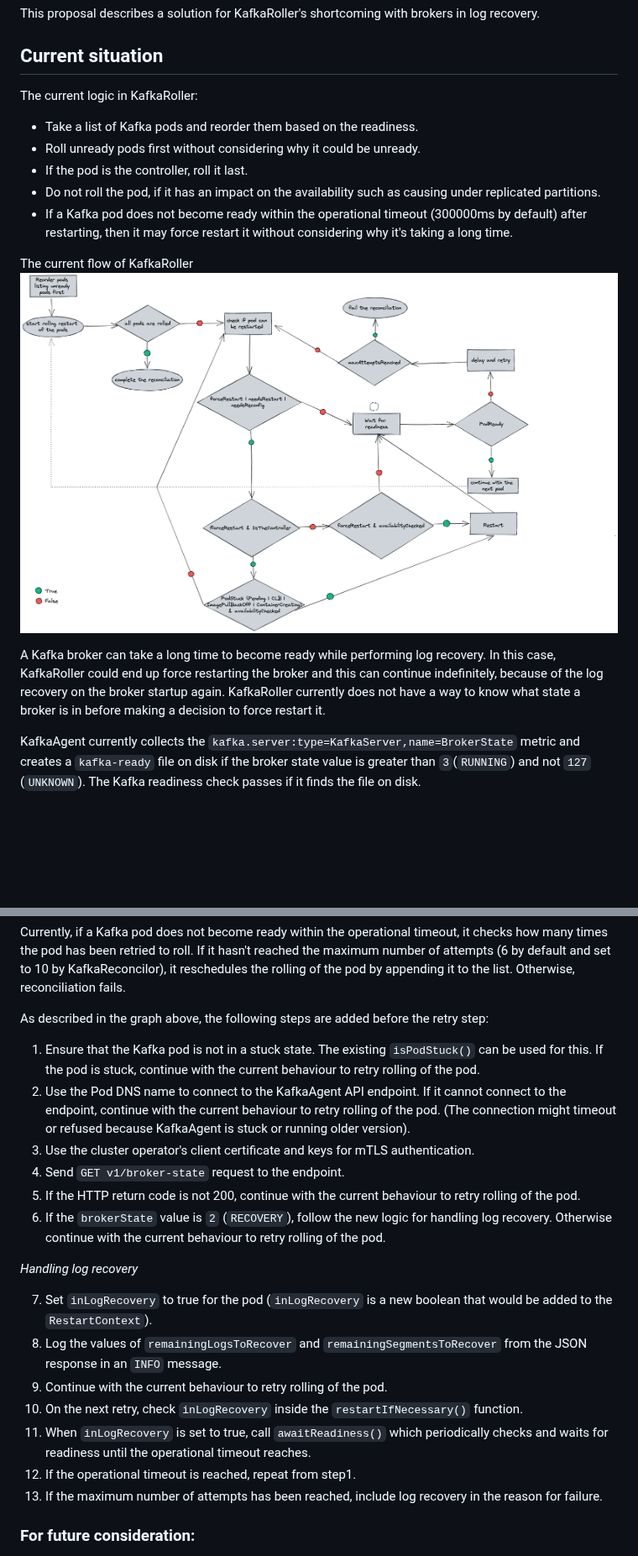
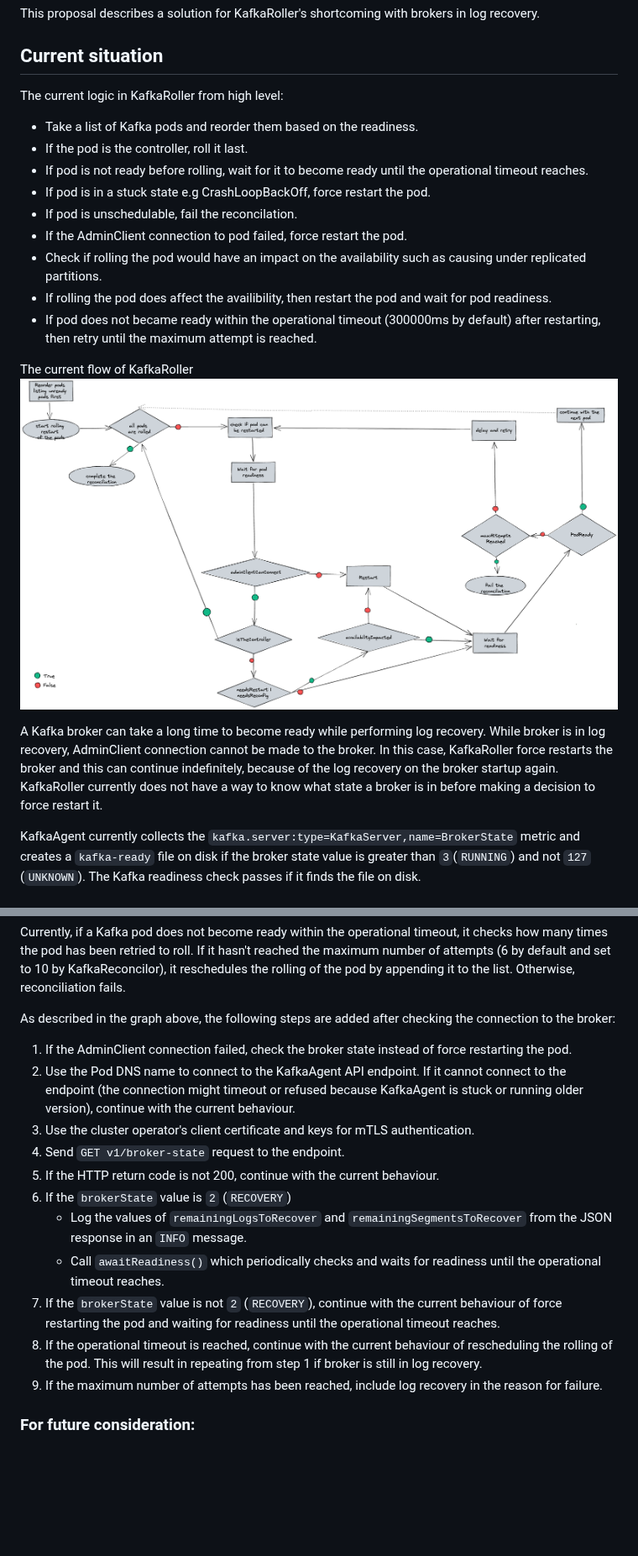
Before and after one commit to strimzi/proposals, a Markdown page: 048-avoid-broker-restarts-when-in-recovery.md, 2 parts joined by grey strips. Shown at 84% size. Rendered like a GitHub page; pictures changed too: images/048-kafka-roller-current-flow.png; blank space fills up the shorter version.

Commit message:
Update to the proposal #48
Signed-off-by: Gantigmaa Selenge <tina.selenge@gmail.com>

```diff
--- a/048-avoid-broker-restarts-when-in-recovery.md
+++ b/048-avoid-broker-restarts-when-in-recovery.md
@@ -4,17 +4,21 @@ This proposal describes a solution for KafkaRoller's shortcoming with brokers in
 
 ## Current situation
 
-The current logic in KafkaRoller:
+The current logic in KafkaRoller from high level:
 - Take a list of Kafka pods and reorder them based on the readiness.
-- Roll unready pods first without considering why it could be unready.
 - If the pod is the controller, roll it last.
-- Do not roll the pod, if it has an impact on the availability such as causing under replicated partitions.
-- If a Kafka pod does not become ready within the operational timeout (300000ms by default) after restarting, then it may force restart it without considering why it's taking a long time.
+- If pod is not ready before rolling, wait for it to become ready until the operational timeout reaches.
+- If pod is in a stuck state e.g CrashLoopBackOff, force restart the pod.
+- If pod is unschedulable, fail the reconcilation.
+- If the AdminClient connection to pod failed, force restart the pod.
+- Check if rolling the pod would have an impact on the availability such as causing under replicated partitions.
+- If rolling the pod does affect the availibility, then restart the pod and wait for pod readiness.
+- If pod does not became ready within the operational timeout (300000ms by default) after restarting, then retry until the maximum attempt is reached.
 
 The current flow of KafkaRoller
 ![The current flow of KafkaRoller](images/048-kafka-roller-current-flow.png)
 
-A Kafka broker can take a long time to become ready while performing log recovery. In this case, KafkaRoller could end up force restarting the broker and this can continue indefinitely, because of the log recovery on the broker startup again. KafkaRoller currently does not have a way to know what state a broker is in before making a decision to force restart it.
+A Kafka broker can take a long time to become ready while performing log recovery. While broker is in log recovery, AdminClient connection cannot be made to the broker. In this case, KafkaRoller force restarts the broker and this can continue indefinitely, because of the log recovery on the broker startup again. KafkaRoller currently does not have a way to know what state a broker is in before making a decision to force restart it.
 
 KafkaAgent currently collects the `kafka.server:type=KafkaServer,name=BrokerState` metric and creates a `kafka-ready` file on disk if the broker state value is greater than `3`(`RUNNING`) and not `127` (`UNKNOWN`). The Kafka readiness check passes if it finds the file on disk.
 
@@ -65,24 +69,19 @@ The proposed flow of KafkaRoller
 
 Currently, if a Kafka pod does not become ready within the operational timeout, it checks how many times the pod has been retried to roll. If it hasn't reached the maximum number of attempts (6 by default and set to 10 by KafkaReconcilor), it reschedules the rolling of the pod by appending it to the list. Otherwise, reconciliation fails.
 
-As described in the graph above, the following steps are added before the retry step:
+As described in the graph above, the following steps are added after checking the connection to the broker:
 
-1. Ensure that the Kafka pod is not in a stuck state. The existing `isPodStuck()` can be used for this. If the pod is stuck, continue with the current behaviour to retry rolling of the pod.
-2. Use the Pod DNS name to connect to the KafkaAgent API endpoint. If it cannot connect to the endpoint, continue with the current behaviour to retry rolling of the pod. (The connection might timeout or refused because KafkaAgent is stuck or running older version).
+1. If the AdminClient connection failed, check the broker state instead of force restarting the pod.
+2. Use the Pod DNS name to connect to the KafkaAgent API endpoint. If it cannot connect to the endpoint (the connection might timeout or refused because KafkaAgent is stuck or running older version), continue with the current behaviour.
 3. Use the cluster operator's client certificate and keys for mTLS authentication.
 4. Send `GET v1/broker-state` request to the endpoint.
-5. If the HTTP return code is not 200, continue with the current behaviour to retry rolling of the pod.
-6. If the `brokerState` value is `2` (`RECOVERY`), follow the new logic for handling log recovery. Otherwise continue with the current behaviour to retry rolling of the pod.
-
-*Handling log recovery*
-
-7. Set `inLogRecovery` to true for the pod  (`inLogRecovery` is a new boolean that would be added to the `RestartContext`).
-8. Log the values of `remainingLogsToRecover` and `remainingSegmentsToRecover` from the JSON response in an `INFO` message.
-9. Continue with the current behaviour to retry rolling of the pod.
-10. On the next retry, check `inLogRecovery` inside the `restartIfNecessary()` function.
-11. When `inLogRecovery` is set to true, call `awaitReadiness()` which periodically checks and waits for readiness until the operational timeout reaches.
-13. If the operational timeout is reached, repeat from step1.
-14. If the maximum number of attempts has been reached, include log recovery in the reason for failure.
+5. If the HTTP return code is not 200, continue with the current behaviour.
+6. If the `brokerState` value is `2` (`RECOVERY`)
+     - Log the values of `remainingLogsToRecover` and `remainingSegmentsToRecover` from the JSON response in an `INFO` message.
+     - Call `awaitReadiness()` which periodically checks and waits for readiness until the operational timeout reaches.
+7.  If the `brokerState` value is not `2` (`RECOVERY`), continue with the current behaviour of force restarting the pod and waiting for readiness until the operational timeout reaches.
+8. If the operational timeout is reached, continue with the current behaviour of rescheduling the rolling of the pod. This will result in repeating from step 1 if broker is still in log recovery.
+9. If the maximum number of attempts has been reached, include log recovery in the reason for failure.
 
 ### For future consideration:
 
```
Also changed, not shown: 1 other file.
